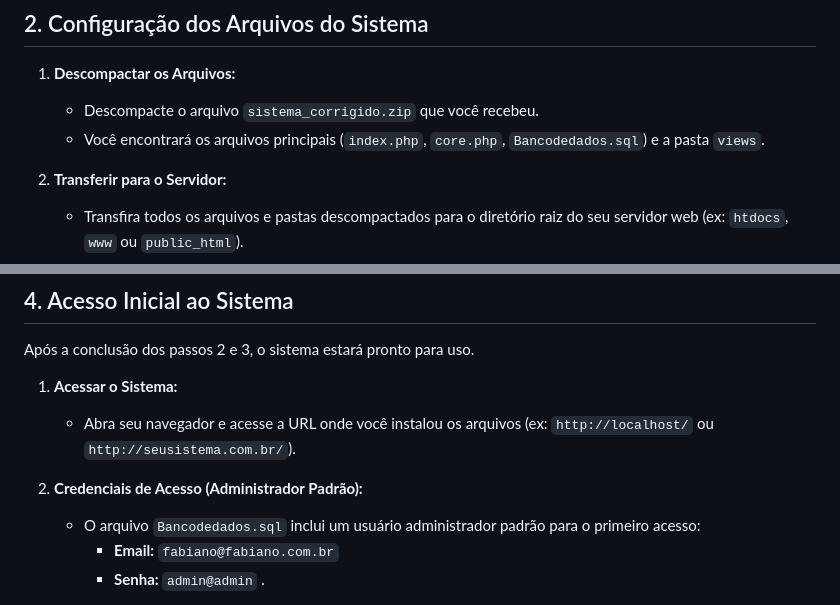
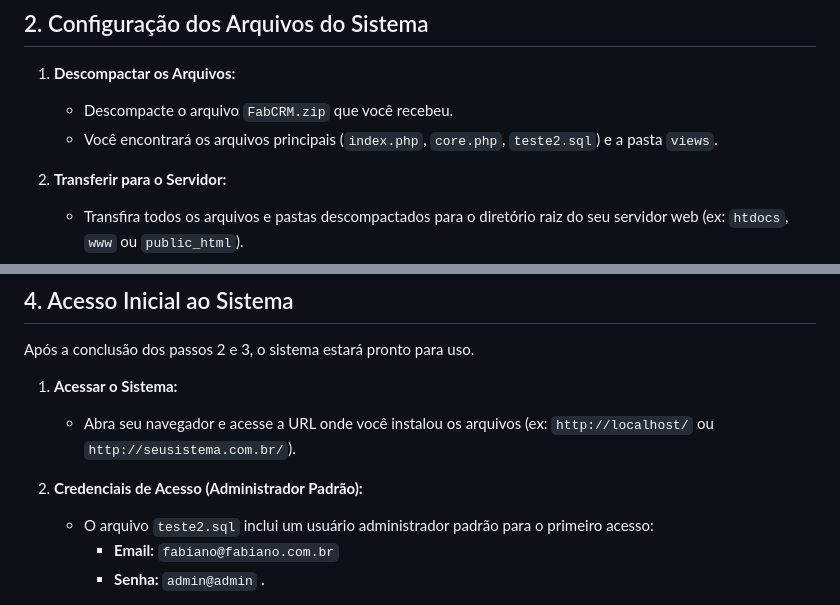
Before and after one commit to fabiano1981sf-design/FabCRM, a Markdown page: README.md, 2 parts joined by grey strips. Rendered like a GitHub page.

Commit message:
Update file names in README for new version

```diff
--- a/README.md
+++ b/README.md
@@ -17,8 +17,8 @@ Certifique-se de que seu ambiente de hospedagem atende aos seguintes requisitos:
 ## 2. Configuração dos Arquivos do Sistema
 
 1.  **Descompactar os Arquivos:**
-    *   Descompacte o arquivo `sistema_corrigido.zip` que você recebeu.
-    *   Você encontrará os arquivos principais (`index.php`, `core.php`, `Bancodedados.sql`) e a pasta `views`.
+    *   Descompacte o arquivo `FabCRM.zip` que você recebeu.
+    *   Você encontrará os arquivos principais (`index.php`, `core.php`, `teste2.sql`) e a pasta `views`.
 
 2.  **Transferir para o Servidor:**
     *   Transfira todos os arquivos e pastas descompactados para o diretório raiz do seu servidor web (ex: `htdocs`, `www` ou `public_html`).
@@ -58,7 +58,7 @@ Após a conclusão dos passos 2 e 3, o sistema estará pronto para uso.
     *   Abra seu navegador e acesse a URL onde você instalou os arquivos (ex: `http://localhost/` ou `http://seusistema.com.br/`).
 
 2.  **Credenciais de Acesso (Administrador Padrão):**
-    *   O arquivo `Bancodedados.sql` inclui um usuário administrador padrão para o primeiro acesso:
+    *   O arquivo `teste2.sql` inclui um usuário administrador padrão para o primeiro acesso:
         *   **Email:** `fabiano@fabiano.com.br`
         *   **Senha:** `admin@admin` .
 
```
